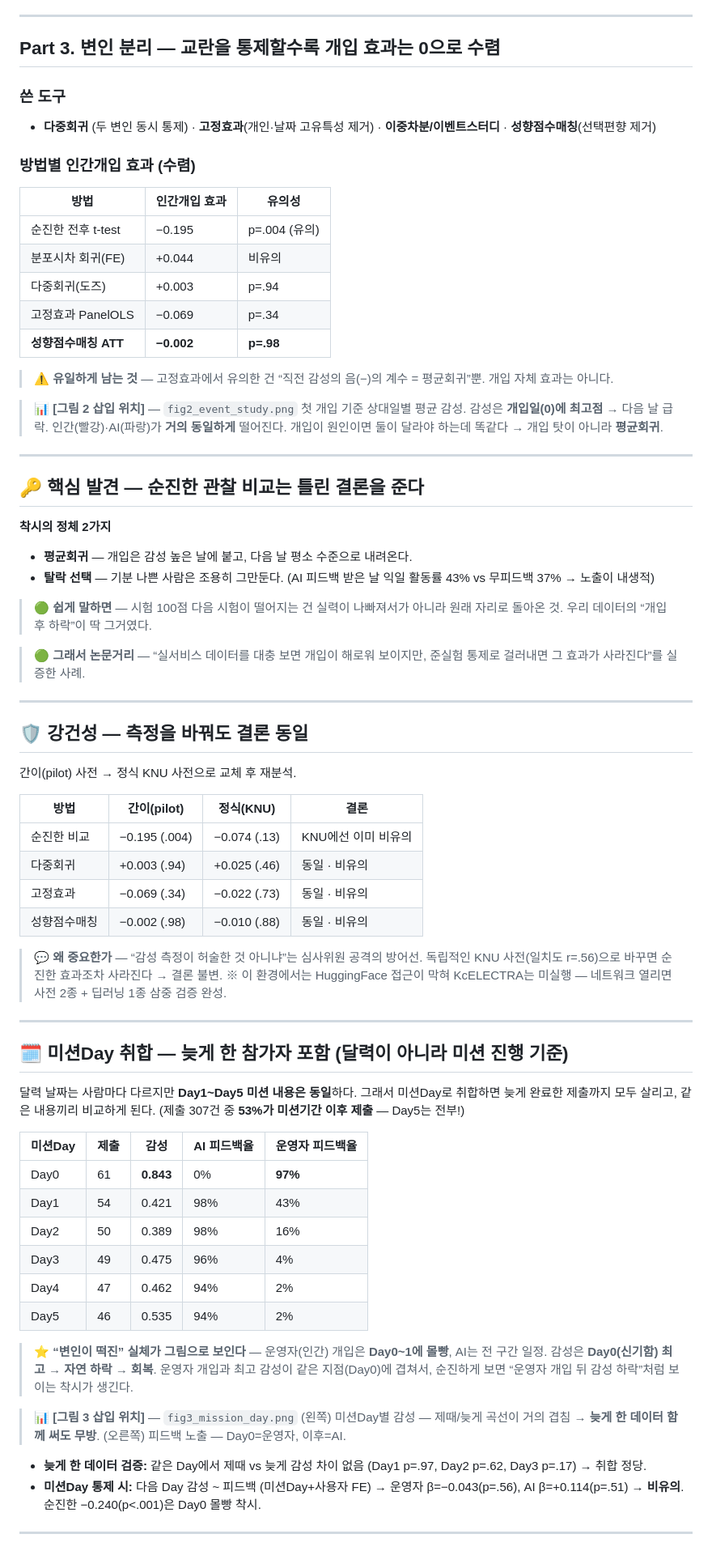
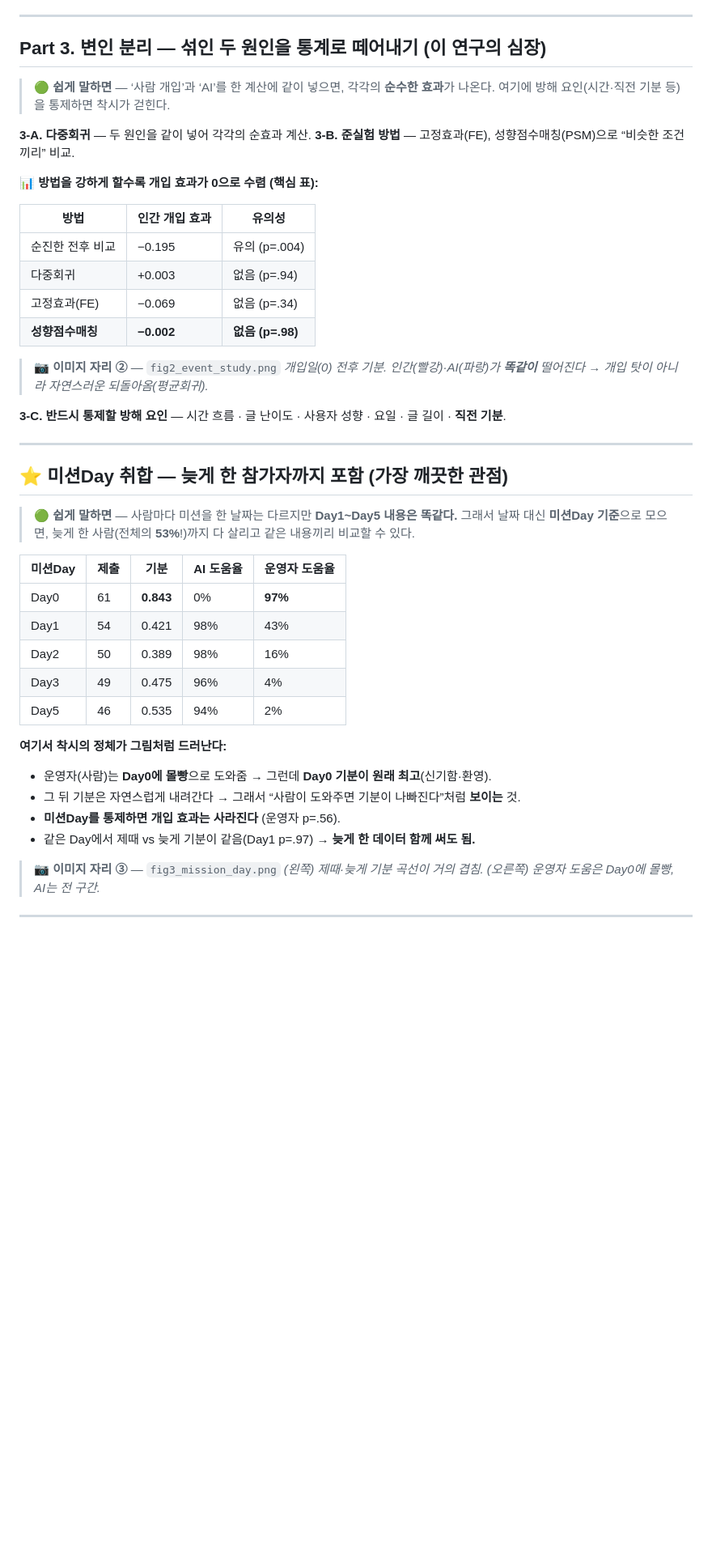
Before and after one commit to mapilnyeo/skku-research-methods-study-site, a Markdown page: downloads/tteomeogi_2gi_notion.md, the part around one of its changes. Shown at 81% size. GitHub-like rendering; blank space fills up the shorter version.

```diff
--- a/downloads/tteomeogi_2gi_notion.md
+++ b/downloads/tteomeogi_2gi_notion.md
@@ -78,78 +70,49 @@
 
 ---
 
-## Part 3. 변인 분리 — 교란을 통제할수록 개입 효과는 0으로 수렴
+## Part 3. 변인 분리 — 섞인 두 원인을 통계로 떼어내기 (이 연구의 심장)
 
-### 쓴 도구
+> 🟢 **쉽게 말하면** — ‘사람 개입’과 ‘AI’를 한 계산에 같이 넣으면, 각각의 **순수한 효과**가 나온다. 여기에 방해 요인(시간·직전 기분 등)을 통제하면 착시가 걷힌다.
 
-- **다중회귀** (두 변인 동시 통제) · **고정효과**(개인·날짜 고유특성 제거) · **이중차분/이벤트스터디** · **성향점수매칭**(선택편향 제거)
+**3-A. 다중회귀** — 두 원인을 같이 넣어 각각의 순효과 계산.
+**3-B. 준실험 방법** — 고정효과(FE), 성향점수매칭(PSM)으로 “비슷한 조건끼리” 비교.
 
-### 방법별 인간개입 효과 (수렴)
+**📊 방법을 강하게 할수록 개입 효과가 0으로 수렴 (핵심 표):**
 
-| 방법 | 인간개입 효과 | 유의성 |
+| 방법 | 인간 개입 효과 | 유의성 |
 | --- | --- | --- |
-| 순진한 전후 t-test | −0.195 | p=.004 (유의) |
-| 분포시차 회귀(FE) | +0.044 | 비유의 |
-| 다중회귀(도즈) | +0.003 | p=.94 |
-| 고정효과 PanelOLS | −0.069 | p=.34 |
-| **성향점수매칭 ATT** | **−0.002** | **p=.98** |
+| 순진한 전후 비교 | −0.195 | 유의 (p=.004) |
+| 다중회귀 | +0.003 | 없음 (p=.94) |
+| 고정효과(FE) | −0.069 | 없음 (p=.34) |
+| **성향점수매칭** | **−0.002** | **없음 (p=.98)** |
 
-> ⚠️ **유일하게 남는 것** — 고정효과에서 유의한 건 “직전 감성의 음(−)의 계수 = 평균회귀”뿐. 개입 자체 효과는 아니다.
+> 📷 **이미지 자리 ②** — `fig2_event_study.png`
+> *개입일(0) 전후 기분. 인간(빨강)·AI(파랑)가 **똑같이** 떨어진다 → 개입 탓이 아니라 자연스러운 되돌아옴(평균회귀).*
 
-> 📊 **[그림 2 삽입 위치]** — `fig2_event_study.png`
-> 첫 개입 기준 상대일별 평균 감성. 감성은 **개입일(0)에 최고점** → 다음 날 급락. 인간(빨강)·AI(파랑)가 **거의 동일하게** 떨어진다. 개입이 원인이면 둘이 달라야 하는데 똑같다 → 개입 탓이 아니라 **평균회귀**.
+**3-C. 반드시 통제할 방해 요인** — 시간 흐름 · 글 난이도 · 사용자 성향 · 요일 · 글 길이 · **직전 기분**.
 
 ---
 
-## 🔑 핵심 발견 — 순진한 관찰 비교는 틀린 결론을 준다
+## ⭐ 미션Day 취합 — 늦게 한 참가자까지 포함 (가장 깨끗한 관점)
 
-**착시의 정체 2가지**
+> 🟢 **쉽게 말하면** — 사람마다 미션을 한 날짜는 다르지만 **Day1~Day5 내용은 똑같다.** 그래서 날짜 대신 **미션Day 기준**으로 모으면, 늦게 한 사람(전체의 **53%**!)까지 다 살리고 같은 내용끼리 비교할 수 있다.
 
-- **평균회귀** — 개입은 감성 높은 날에 붙고, 다음 날 평소 수준으로 내려온다.
-- **탈락 선택** — 기분 나쁜 사람은 조용히 그만둔다. (AI 피드백 받은 날 익일 활동률 43% vs 무피드백 37% → 노출이 내생적)
-
-> 🟢 **쉽게 말하면** — 시험 100점 다음 시험이 떨어지는 건 실력이 나빠져서가 아니라 원래 자리로 돌아온 것. 우리 데이터의 “개입 후 하락”이 딱 그거였다.
-
-> 🟢 **그래서 논문거리** — “실서비스 데이터를 대충 보면 개입이 해로워 보이지만, 준실험 통제로 걸러내면 그 효과가 사라진다”를 실증한 사례.
-
----
-
-## 🛡️ 강건성 — 측정을 바꿔도 결론 동일
-
-간이(pilot) 사전 → 정식 KNU 사전으로 교체 후 재분석.
-
-| 방법 | 간이(pilot) | 정식(KNU) | 결론 |
-| --- | --- | --- | --- |
-| 순진한 비교 | −0.195 (.004) | −0.074 (.13) | KNU에선 이미 비유의 |
-| 다중회귀 | +0.003 (.94) | +0.025 (.46) | 동일 · 비유의 |
-| 고정효과 | −0.069 (.34) | −0.022 (.73) | 동일 · 비유의 |
-| 성향점수매칭 | −0.002 (.98) | −0.010 (.88) | 동일 · 비유의 |
-
-> 💬 **왜 중요한가** — “감성 측정이 허술한 것 아니냐”는 심사위원 공격의 방어선. 독립적인 KNU 사전(일치도 r=.56)으로 바꾸면 순진한 효과조차 사라진다 → 결론 불변.
-> ※ 이 환경에서는 HuggingFace 접근이 막혀 KcELECTRA는 미실행 — 네트워크 열리면 사전 2종 + 딥러닝 1종 삼중 검증 완성.
-
----
-
-## 🗓️ 미션Day 취합 — 늦게 한 참가자 포함 (달력이 아니라 미션 진행 기준)
-
-달력 날짜는 사람마다 다르지만 **Day1~Day5 미션 내용은 동일**하다. 그래서 미션Day로 취합하면 늦게 완료한 제출까지 모두 살리고, 같은 내용끼리 비교하게 된다. (제출 307건 중 **53%가 미션기간 이후 제출** — Day5는 전부!)
-
-| 미션Day | 제출 | 감성 | AI 피드백율 | 운영자 피드백율 |
+| 미션Day | 제출 | 기분 | AI 도움율 | 운영자 도움율 |
 | --- | --- | --- | --- | --- |
 | Day0 | 61 | **0.843** | 0% | **97%** |
 | Day1 | 54 | 0.421 | 98% | 43% |
 | Day2 | 50 | 0.389 | 98% | 16% |
 | Day3 | 49 | 0.475 | 96% | 4% |
-| Day4 | 47 | 0.462 | 94% | 2% |
 | Day5 | 46 | 0.535 | 94% | 2% |
 
-> ⭐ **“변인이 떡진” 실체가 그림으로 보인다** — 운영자(인간) 개입은 **Day0~1에 몰빵**, AI는 전 구간 일정. 감성은 **Day0(신기함) 최고 → 자연 하락 → 회복**. 운영자 개입과 최고 감성이 같은 지점(Day0)에 겹쳐서, 순진하게 보면 “운영자 개입 뒤 감성 하락”처럼 보이는 착시가 생긴다.
+**여기서 착시의 정체가 그림처럼 드러난다:**
+- 운영자(사람)는 **Day0에 몰빵**으로 도와줌 → 그런데 **Day0 기분이 원래 최고**(신기함·환영).
+- 그 뒤 기분은 자연스럽게 내려간다 → 그래서 “사람이 도와주면 기분이 나빠진다”처럼 **보이는** 것.
+- **미션Day를 통제하면 개입 효과는 사라진다** (운영자 p=.56).
+- 같은 Day에서 제때 vs 늦게 기분이 같음(Day1 p=.97) → **늦게 한 데이터 함께 써도 됨.**
 
-> 📊 **[그림 3 삽입 위치]** — `fig3_mission_day.png`
-> (왼쪽) 미션Day별 감성 — 제때/늦게 곡선이 거의 겹침 → **늦게 한 데이터 함께 써도 무방**. (오른쪽) 피드백 노출 — Day0=운영자, 이후=AI.
-
-- **늦게 한 데이터 검증:** 같은 Day에서 제때 vs 늦게 감성 차이 없음 (Day1 p=.97, Day2 p=.62, Day3 p=.17) → 취합 정당.
-- **미션Day 통제 시:** 다음 Day 감성 ~ 피드백 (미션Day+사용자 FE) → 운영자 β=−0.043(p=.56), AI β=+0.114(p=.51) → **비유의**. 순진한 −0.240(p<.001)은 Day0 몰빵 착시.
+> 📷 **이미지 자리 ③** — `fig3_mission_day.png`
+> *(왼쪽) 제때·늦게 기분 곡선이 거의 겹침. (오른쪽) 운영자 도움은 Day0에 몰빵, AI는 전 구간.*
 
 ---
 
```
Also changed, not shown: other parts of downloads/tteomeogi_2gi_notion.md (+68 -79 lines).
